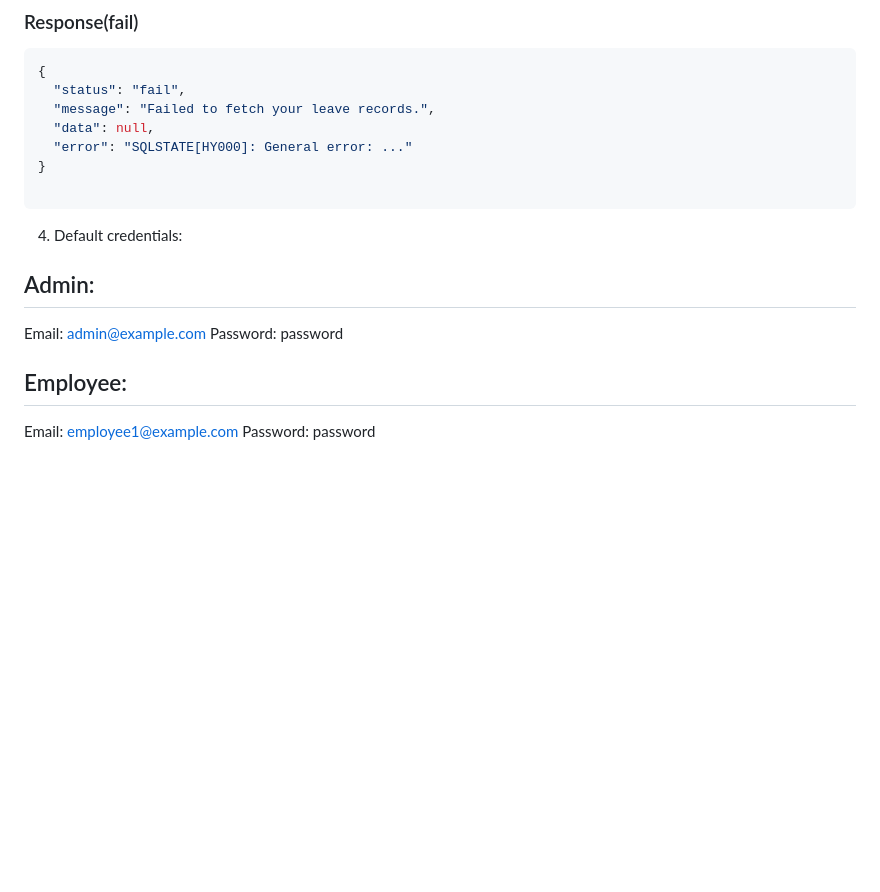
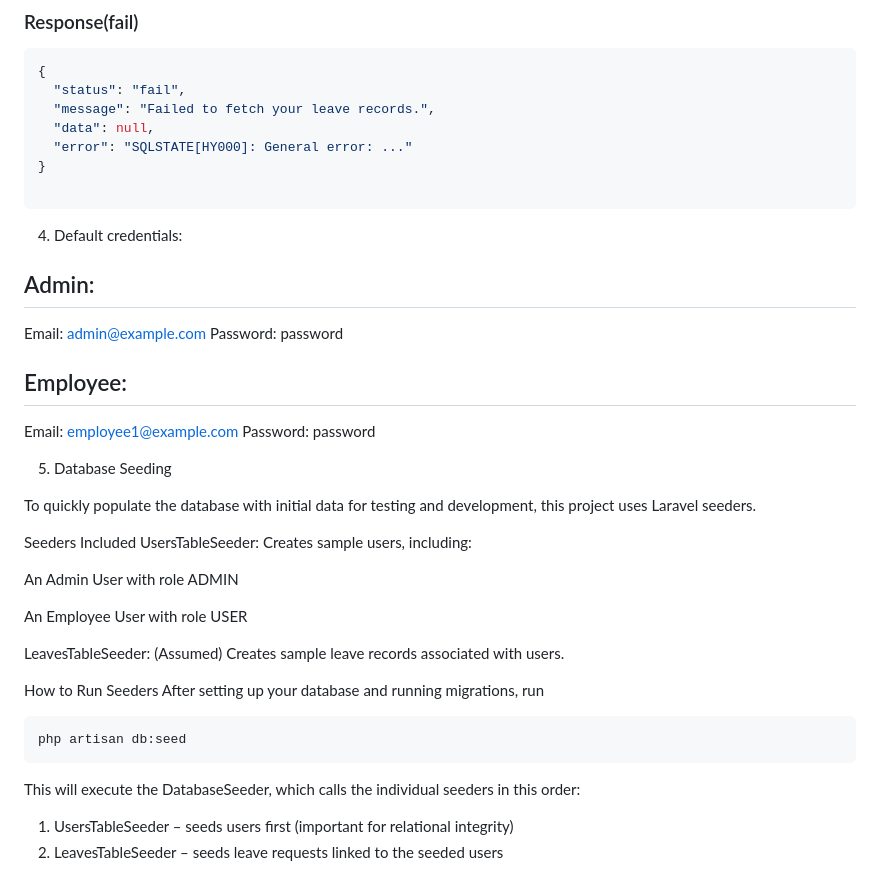
Before and after one commit to chamalanuradha/-leave_management_system, a Markdown page: backend/README.md, the part around the change. Drawn GitHub-style; blank space fills up the shorter version.

Commit message:
backend readme

````diff
--- a/backend/README.md
+++ b/backend/README.md
@@ -354,7 +354,6 @@ Authorization: Bearer {access_token}
 
 4. Default credentials:
 
-
 ## Admin:
 Email: admin@example.com
 Password: password
@@ -362,3 +361,28 @@ Password: password
 ## Employee:
 Email: employee1@example.com
 Password: password
+
+5. Database Seeding
+
+To quickly populate the database with initial data for testing and development, this project uses Laravel seeders.
+
+Seeders Included
+UsersTableSeeder: Creates sample users, including:
+
+An Admin User with role ADMIN
+
+An Employee User with role USER
+
+LeavesTableSeeder: (Assumed) Creates sample leave records associated with users.
+
+How to Run Seeders
+After setting up your database and running migrations, run
+
+```bash
+php artisan db:seed
+```
+
+This will execute the DatabaseSeeder, which calls the individual seeders in this order:
+
+1. UsersTableSeeder – seeds users first (important for relational integrity)
+2. LeavesTableSeeder – seeds leave requests linked to the seeded users
````
